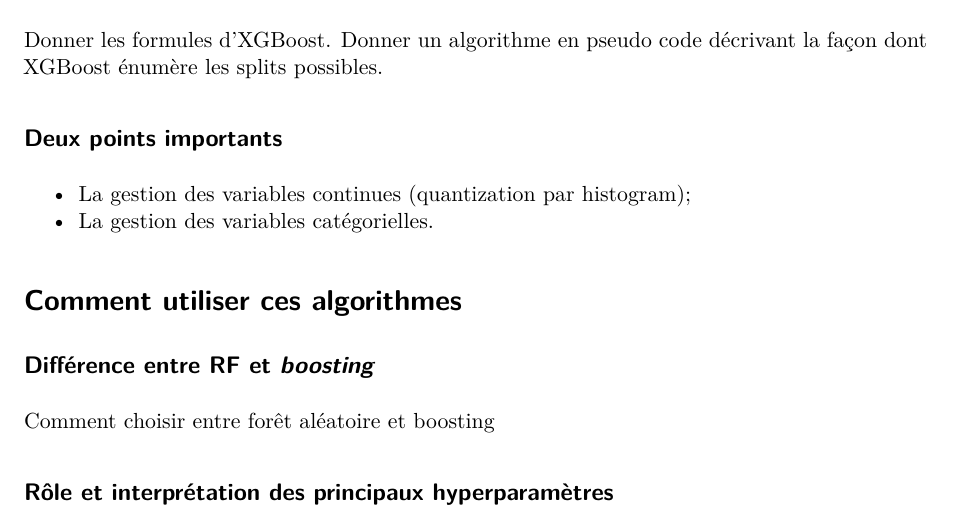
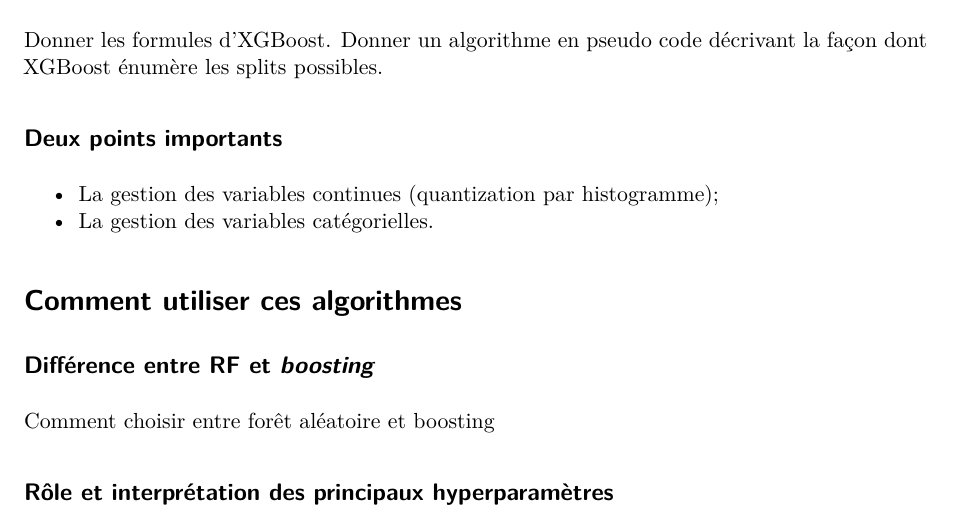
Before and after one commit to oliviermeslin/DT_methodes_ensemblistes, a Quarto document (plan_DT.qmd): part of page 3 of 4, cut so that both start at the same text. Rendered offline with R 4.5, knitr and Pandoc in place of Quarto, then LaTeX, with nearby package versions; drawn as R Markdown's standard PDF in place of the format the file asks for.

Commit message:
Coquille

```diff
--- a/plan_DT.qmd
+++ b/plan_DT.qmd
@@ -114,7 +114,7 @@ Donner les formules d'XGBoost. Donner un algorithme en pseudo code décrivant la
 
 ## Deux points importants
 
-- La gestion des variables continues (quantization par histogram);
+- La gestion des variables continues (quantization par histogramme);
 - La gestion des variables catégorielles.
 
 
```
